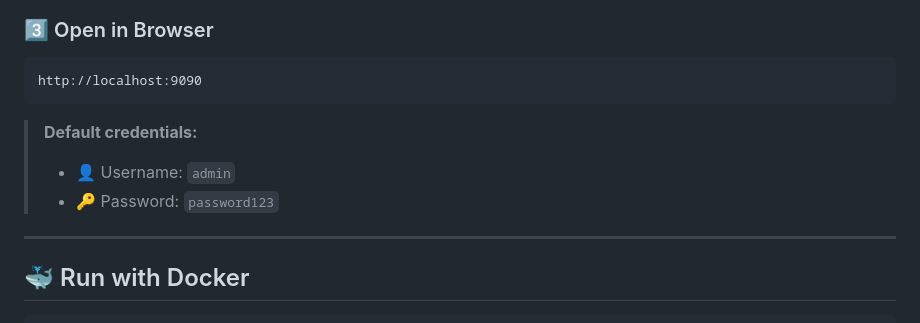
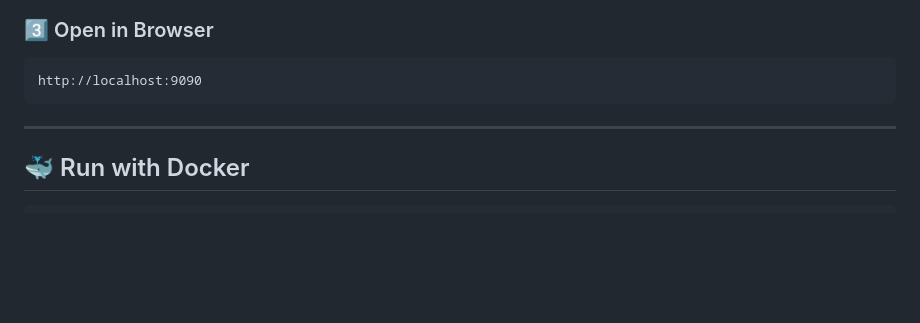
Before and after one commit to Manoj8541/secure-healthcare-devsecops, a Markdown page: README.md, the part around one of its changes. GitHub-like rendering; blank space fills up the shorter version.

````diff
--- a/README.md
+++ b/README.md
@@ -206,11 +206,6 @@ cd secure-healthcare-devsecops
 ```
 http://localhost:9090
 ```
-
-> **Default credentials:**
-> - 👤 Username: `admin`
-> - 🔑 Password: `password123`
-
 ---
 
 ## 🐳 Run with Docker
````
Also changed, not shown: other parts of README.md (+7 -7 lines).
